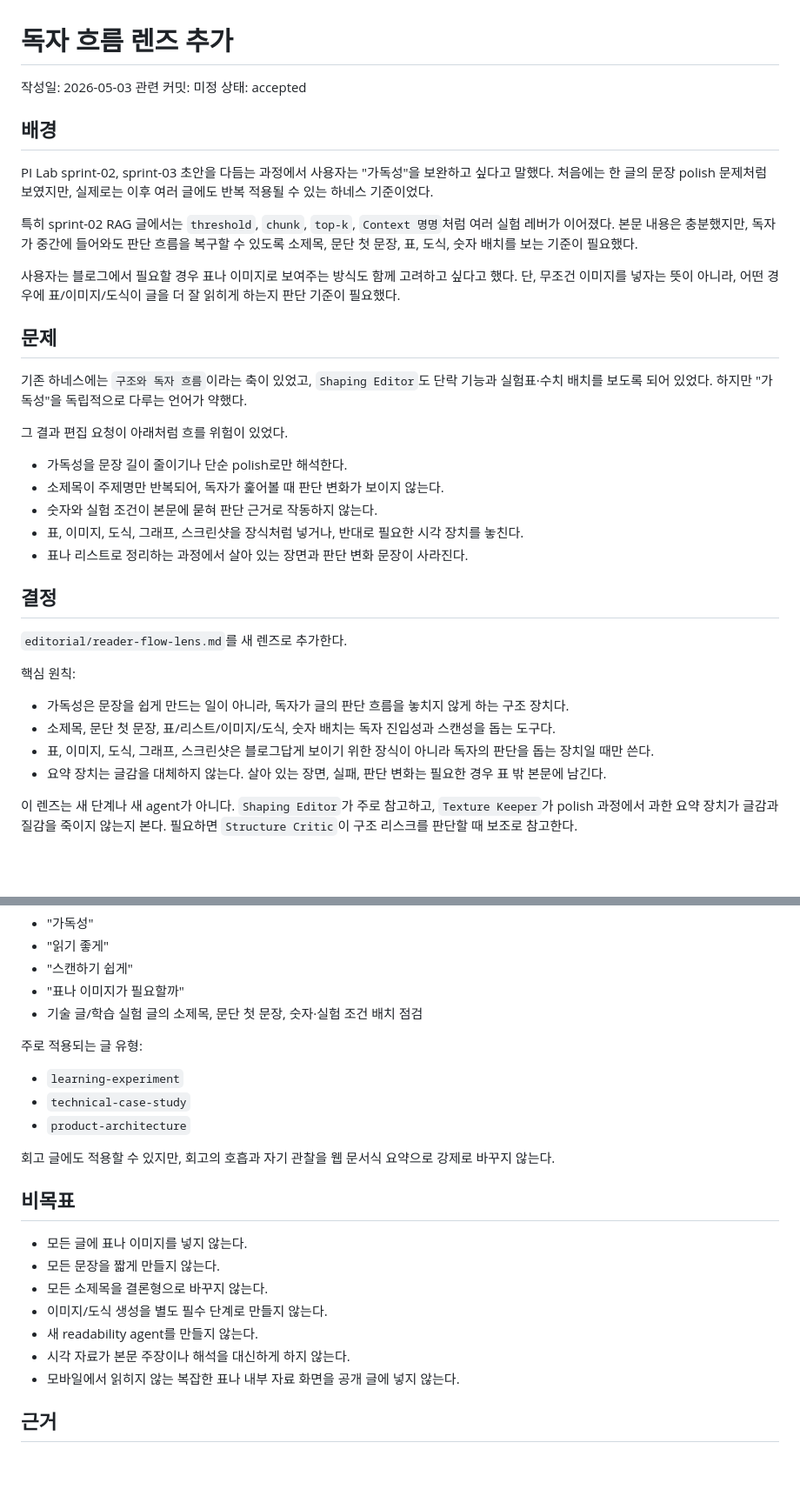
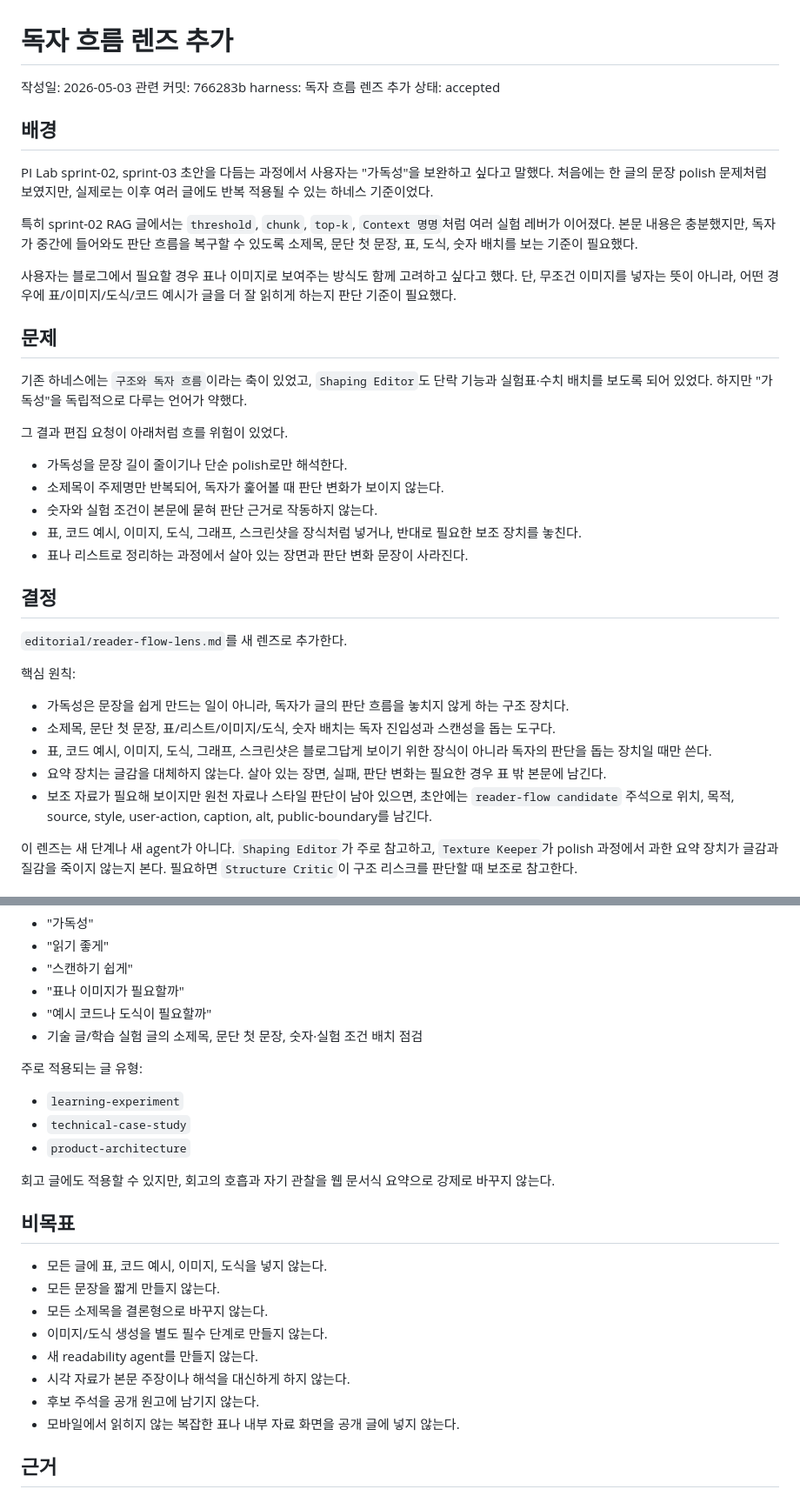
Before and after one commit to hmy751/blog, a Markdown page: editorial/decisions/2026-05-03-reader-flow-lens.md, 2 parts joined by grey strips. Shown at 87% size. GitHub-like rendering; blank space fills up the shorter version.

```diff
--- a/editorial/decisions/2026-05-03-reader-flow-lens.md
+++ b/editorial/decisions/2026-05-03-reader-flow-lens.md
@@ -1,7 +1,7 @@
 # 독자 흐름 렌즈 추가
 
 작성일: 2026-05-03
-관련 커밋: 미정
+관련 커밋: 766283b harness: 독자 흐름 렌즈 추가
 상태: accepted
 
 ## 배경
@@ -10,7 +10,7 @@ PI Lab sprint-02, sprint-03 초안을 다듬는 과정에서 사용자는 "가
 
 특히 sprint-02 RAG 글에서는 `threshold`, `chunk`, `top-k`, `Context 명명`처럼 여러 실험 레버가 이어졌다. 본문 내용은 충분했지만, 독자가 중간에 들어와도 판단 흐름을 복구할 수 있도록 소제목, 문단 첫 문장, 표, 도식, 숫자 배치를 보는 기준이 필요했다.
 
-사용자는 블로그에서 필요할 경우 표나 이미지로 보여주는 방식도 함께 고려하고 싶다고 했다. 단, 무조건 이미지를 넣자는 뜻이 아니라, 어떤 경우에 표/이미지/도식이 글을 더 잘 읽히게 하는지 판단 기준이 필요했다.
+사용자는 블로그에서 필요할 경우 표나 이미지로 보여주는 방식도 함께 고려하고 싶다고 했다. 단, 무조건 이미지를 넣자는 뜻이 아니라, 어떤 경우에 표/이미지/도식/코드 예시가 글을 더 잘 읽히게 하는지 판단 기준이 필요했다.
 
 ## 문제
 
@@ -21,7 +21,7 @@ PI Lab sprint-02, sprint-03 초안을 다듬는 과정에서 사용자는 "가
 - 가독성을 문장 길이 줄이기나 단순 polish로만 해석한다.
 - 소제목이 주제명만 반복되어, 독자가 훑어볼 때 판단 변화가 보이지 않는다.
 - 숫자와 실험 조건이 본문에 묻혀 판단 근거로 작동하지 않는다.
-- 표, 이미지, 도식, 그래프, 스크린샷을 장식처럼 넣거나, 반대로 필요한 시각 장치를 놓친다.
+- 표, 코드 예시, 이미지, 도식, 그래프, 스크린샷을 장식처럼 넣거나, 반대로 필요한 보조 장치를 놓친다.
 - 표나 리스트로 정리하는 과정에서 살아 있는 장면과 판단 변화 문장이 사라진다.
 
 ## 결정
@@ -32,8 +32,9 @@ PI Lab sprint-02, sprint-03 초안을 다듬는 과정에서 사용자는 "가
 
 - 가독성은 문장을 쉽게 만드는 일이 아니라, 독자가 글의 판단 흐름을 놓치지 않게 하는 구조 장치다.
 - 소제목, 문단 첫 문장, 표/리스트/이미지/도식, 숫자 배치는 독자 진입성과 스캔성을 돕는 도구다.
-- 표, 이미지, 도식, 그래프, 스크린샷은 블로그답게 보이기 위한 장식이 아니라 독자의 판단을 돕는 장치일 때만 쓴다.
+- 표, 코드 예시, 이미지, 도식, 그래프, 스크린샷은 블로그답게 보이기 위한 장식이 아니라 독자의 판단을 돕는 장치일 때만 쓴다.
 - 요약 장치는 글감을 대체하지 않는다. 살아 있는 장면, 실패, 판단 변화는 필요한 경우 표 밖 본문에 남긴다.
+- 보조 자료가 필요해 보이지만 원천 자료나 스타일 판단이 남아 있으면, 초안에는 `reader-flow candidate` 주석으로 위치, 목적, source, style, user-action, caption, alt, public-boundary를 남긴다.
 
 이 렌즈는 새 단계나 새 agent가 아니다. `Shaping Editor`가 주로 참고하고, `Texture Keeper`가 polish 과정에서 과한 요약 장치가 글감과 질감을 죽이지 않는지 본다. 필요하면 `Structure Critic`이 구조 리스크를 판단할 때 보조로 참고한다.
 
@@ -62,6 +63,7 @@ PI Lab sprint-02, sprint-03 초안을 다듬는 과정에서 사용자는 "가
 - "읽기 좋게"
 - "스캔하기 쉽게"
 - "표나 이미지가 필요할까"
+- "예시 코드나 도식이 필요할까"
 - 기술 글/학습 실험 글의 소제목, 문단 첫 문장, 숫자·실험 조건 배치 점검
 
 주로 적용되는 글 유형:
@@ -74,12 +76,13 @@ PI Lab sprint-02, sprint-03 초안을 다듬는 과정에서 사용자는 "가
 
 ## 비목표
 
-- 모든 글에 표나 이미지를 넣지 않는다.
+- 모든 글에 표, 코드 예시, 이미지, 도식을 넣지 않는다.
 - 모든 문장을 짧게 만들지 않는다.
 - 모든 소제목을 결론형으로 바꾸지 않는다.
 - 이미지/도식 생성을 별도 필수 단계로 만들지 않는다.
 - 새 readability agent를 만들지 않는다.
 - 시각 자료가 본문 주장이나 해석을 대신하게 하지 않는다.
+- 후보 주석을 공개 원고에 남기지 않는다.
 - 모바일에서 읽히지 않는 복잡한 표나 내부 자료 화면을 공개 글에 넣지 않는다.
 
 ## 근거
```
Also changed, not shown: other parts of editorial/decisions/2026-05-03-reader-flow-lens.md (+2 -1 lines), editorial/reader-flow-lens.md (+35 -4 lines).
